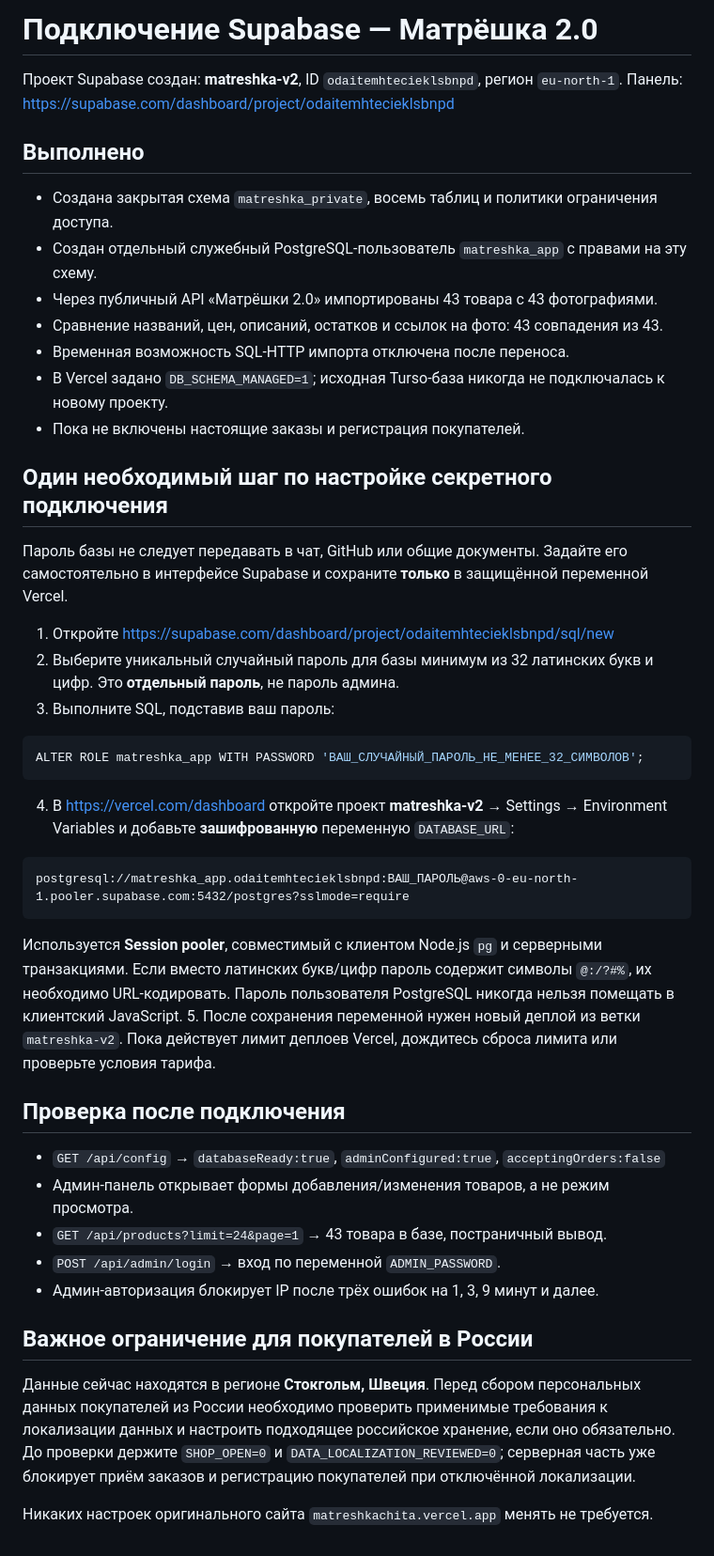
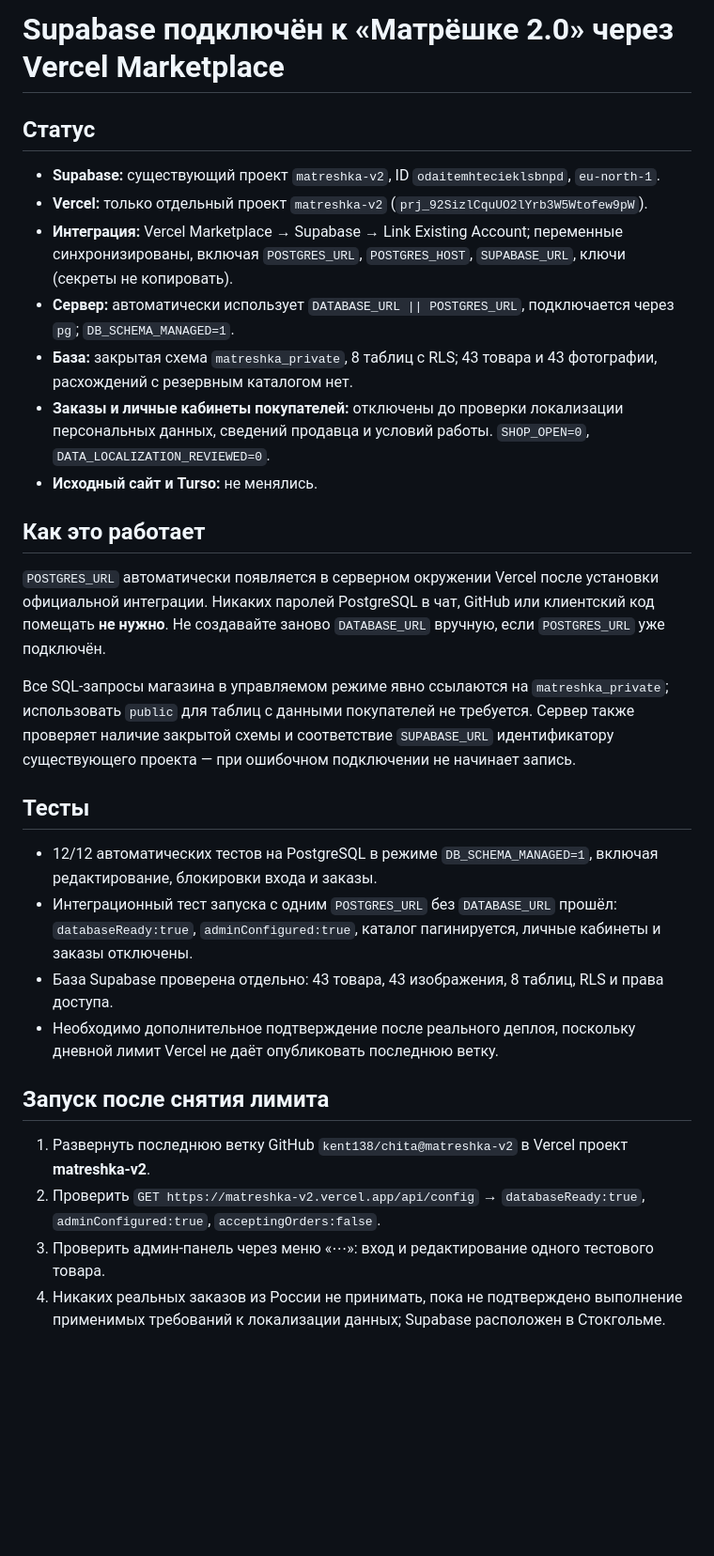
Before and after one commit to kent138/chita, a Markdown page: SUPABASE_CONNECTION.md, the part around the change. Shown at 94% size. GitHub-like rendering; blank space fills up the shorter version.

Commit message:
Document completed official Supabase Marketplace integration without manual DB secrets

````diff
--- a/SUPABASE_CONNECTION.md
+++ b/SUPABASE_CONNECTION.md
@@ -1,49 +1,31 @@
-# Подключение Supabase — Матрёшка 2.0
+# Supabase подключён к «Матрёшке 2.0» через Vercel Marketplace
 
-Проект Supabase создан: **matreshka-v2**, ID `odaitemhtecieklsbnpd`, регион `eu-north-1`.
-Панель: https://supabase.com/dashboard/project/odaitemhtecieklsbnpd
+## Статус
 
-## Выполнено
+- **Supabase:** существующий проект `matreshka-v2`, ID `odaitemhtecieklsbnpd`, `eu-north-1`.
+- **Vercel:** только отдельный проект `matreshka-v2` (`prj_92SizlCquUO2lYrb3W5Wtofew9pW`).
+- **Интеграция:** Vercel Marketplace → Supabase → Link Existing Account; переменные синхронизированы, включая `POSTGRES_URL`, `POSTGRES_HOST`, `SUPABASE_URL`, ключи (секреты не копировать).
+- **Сервер:** автоматически использует `DATABASE_URL || POSTGRES_URL`, подключается через `pg`; `DB_SCHEMA_MANAGED=1`.
+- **База:** закрытая схема `matreshka_private`, 8 таблиц с RLS; 43 товара и 43 фотографии, расхождений с резервным каталогом нет.
+- **Заказы и личные кабинеты покупателей:** отключены до проверки локализации персональных данных, сведений продавца и условий работы. `SHOP_OPEN=0`, `DATA_LOCALIZATION_REVIEWED=0`.
+- **Исходный сайт и Turso:** не менялись.
 
-- Создана закрытая схема `matreshka_private`, восемь таблиц и политики ограничения доступа.
-- Создан отдельный служебный PostgreSQL-пользователь `matreshka_app` с правами на эту схему.
-- Через публичный API «Матрёшки 2.0» импортированы 43 товара с 43 фотографиями.
-- Сравнение названий, цен, описаний, остатков и ссылок на фото: 43 совпадения из 43.
-- Временная возможность SQL-HTTP импорта отключена после переноса.
-- В Vercel задано `DB_SCHEMA_MANAGED=1`; исходная Turso-база никогда не подключалась к новому проекту.
-- Пока не включены настоящие заказы и регистрация покупателей.
+## Как это работает
 
-## Один необходимый шаг по настройке секретного подключения
+`POSTGRES_URL` автоматически появляется в серверном окружении Vercel после установки официальной интеграции. Никаких паролей PostgreSQL в чат, GitHub или клиентский код помещать **не нужно**. Не создавайте заново `DATABASE_URL` вручную, если `POSTGRES_URL` уже подключён.
 
-Пароль базы не следует передавать в чат, GitHub или общие документы. Задайте его самостоятельно в интерфейсе Supabase и сохраните **только** в защищённой переменной Vercel.
+Все SQL-запросы магазина в управляемом режиме явно ссылаются на `matreshka_private`; использовать `public` для таблиц с данными покупателей не требуется. Сервер также проверяет наличие закрытой схемы и соответствие `SUPABASE_URL` идентификатору существующего проекта — при ошибочном подключении не начинает запись.
 
-1. Откройте https://supabase.com/dashboard/project/odaitemhtecieklsbnpd/sql/new
-2. Выберите уникальный случайный пароль для базы минимум из 32 латинских букв и цифр. Это **отдельный пароль**, не пароль админа.
-3. Выполните SQL, подставив ваш пароль:
+## Тесты
 
-```sql
-ALTER ROLE matreshka_app WITH PASSWORD 'ВАШ_СЛУЧАЙНЫЙ_ПАРОЛЬ_НЕ_МЕНЕЕ_32_СИМВОЛОВ';
-```
+- 12/12 автоматических тестов на PostgreSQL в режиме `DB_SCHEMA_MANAGED=1`, включая редактирование, блокировки входа и заказы.
+- Интеграционный тест запуска с одним `POSTGRES_URL` без `DATABASE_URL` прошёл: `databaseReady:true`, `adminConfigured:true`, каталог пагинируется, личные кабинеты и заказы отключены.
+- База Supabase проверена отдельно: 43 товара, 43 изображения, 8 таблиц, RLS и права доступа.
+- Необходимо дополнительное подтверждение после реального деплоя, поскольку дневной лимит Vercel не даёт опубликовать последнюю ветку.
 
-4. В https://vercel.com/dashboard откройте проект **matreshka-v2** → Settings → Environment Variables и добавьте **зашифрованную** переменную `DATABASE_URL`:
+## Запуск после снятия лимита
 
-```text
-postgresql://matreshka_app.odaitemhtecieklsbnpd:ВАШ_ПАРОЛЬ@aws-0-eu-north-1.pooler.supabase.com:5432/postgres?sslmode=require
-```
-
-Используется **Session pooler**, совместимый с клиентом Node.js `pg` и серверными транзакциями. Если вместо латинских букв/цифр пароль содержит символы `@:/?#%`, их необходимо URL-кодировать. Пароль пользователя PostgreSQL никогда нельзя помещать в клиентский JavaScript.
-5. После сохранения переменной нужен новый деплой из ветки `matreshka-v2`. Пока действует лимит деплоев Vercel, дождитесь сброса лимита или проверьте условия тарифа.
-
-## Проверка после подключения
-
-- `GET /api/config` → `databaseReady:true`, `adminConfigured:true`, `acceptingOrders:false`
-- Админ-панель открывает формы добавления/изменения товаров, а не режим просмотра.
-- `GET /api/products?limit=24&page=1` → 43 товара в базе, постраничный вывод.
-- `POST /api/admin/login` → вход по переменной `ADMIN_PASSWORD`.
-- Админ-авторизация блокирует IP после трёх ошибок на 1, 3, 9 минут и далее.
-
-## Важное ограничение для покупателей в России
-
-Данные сейчас находятся в регионе **Стокгольм, Швеция**. Перед сбором персональных данных покупателей из России необходимо проверить применимые требования к локализации данных и настроить подходящее российское хранение, если оно обязательно. До проверки держите `SHOP_OPEN=0` и `DATA_LOCALIZATION_REVIEWED=0`; серверная часть уже блокирует приём заказов и регистрацию покупателей при отключённой локализации.
-
-Никаких настроек оригинального сайта `matreshkachita.vercel.app` менять не требуется.
+1. Развернуть последнюю ветку GitHub `kent138/chita@matreshka-v2` в Vercel проект **matreshka-v2**.
+2. Проверить `GET https://matreshka-v2.vercel.app/api/config` → `databaseReady:true`, `adminConfigured:true`, `acceptingOrders:false`.
+3. Проверить админ-панель через меню «⋯»: вход и редактирование одного тестового товара.
+4. Никаких реальных заказов из России не принимать, пока не подтверждено выполнение применимых требований к локализации данных; Supabase расположен в Стокгольме.
````
